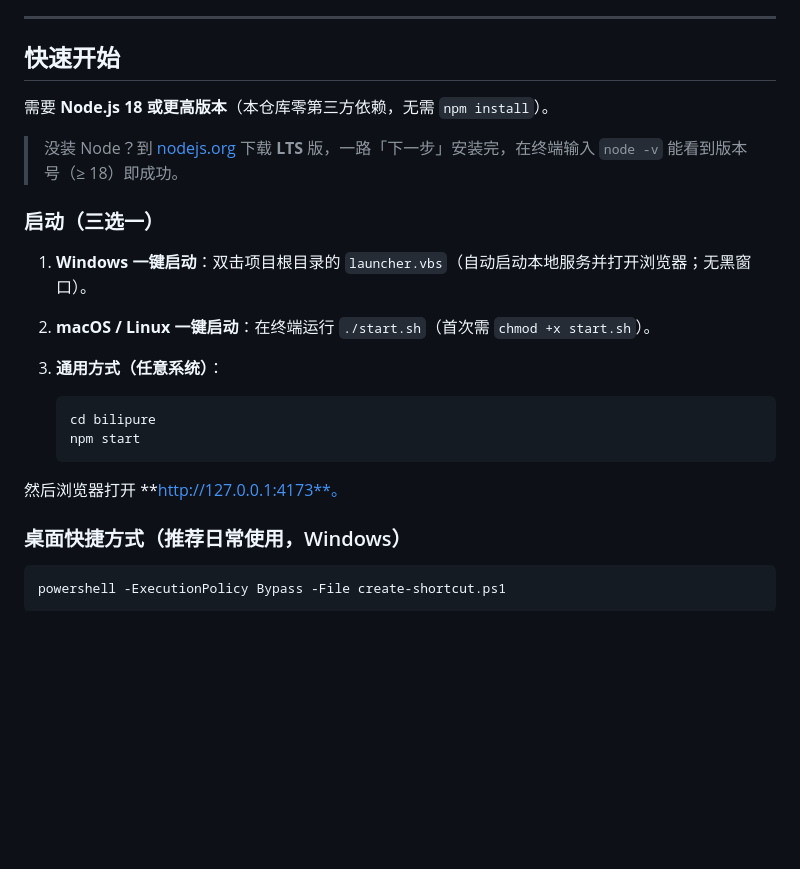
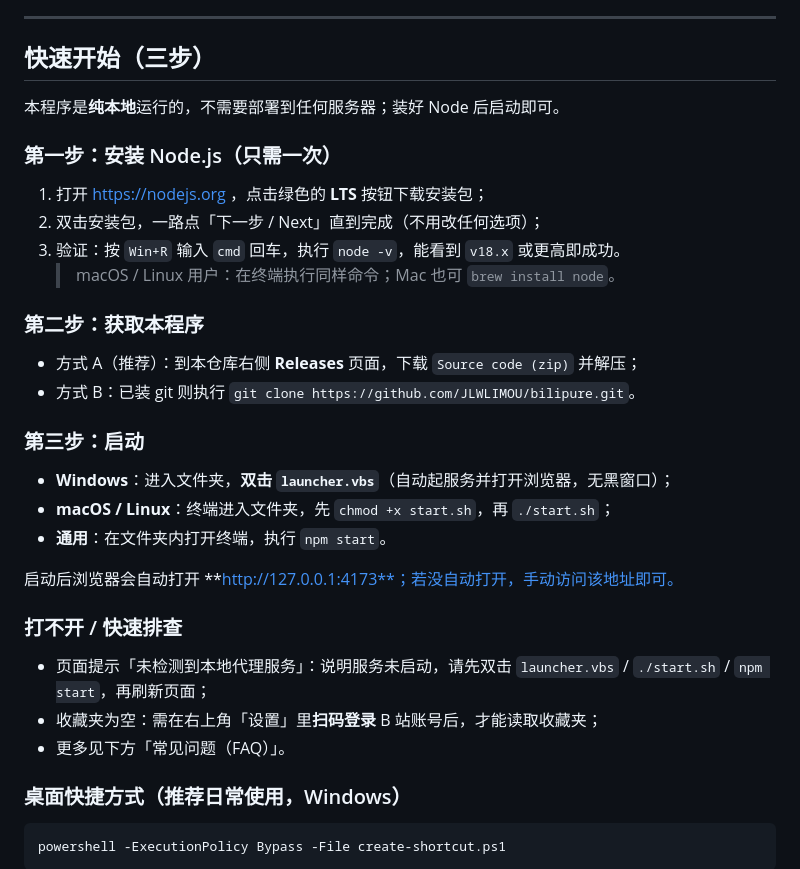
Before and after one commit to JLWLIMOU/BiliNest, a Markdown page: README.md, the part around the change. Rendered like a GitHub page; blank space fills up the shorter version.

Commit message:
docs: rewrite quick start into foolproof 3-step guide

````diff
--- a/README.md
+++ b/README.md
@@ -50,24 +50,31 @@ See the Chinese section below for login methods, usage and the full feature list
 
 ---
 
-## 快速开始
+## 快速开始（三步）
 
-需要 **Node.js 18 或更高版本**（本仓库零第三方依赖，无需 `npm install`）。
+本程序是**纯本地**运行的，不需要部署到任何服务器；装好 Node 后启动即可。
 
-> 没装 Node？到 [nodejs.org](https://nodejs.org) 下载 **LTS** 版，一路「下一步」安装完，在终端输入 `node -v` 能看到版本号（≥ 18）即成功。
+### 第一步：安装 Node.js（只需一次）
+1. 打开 https://nodejs.org ，点击绿色的 **LTS** 按钮下载安装包；
+2. 双击安装包，一路点「下一步 / Next」直到完成（不用改任何选项）；
+3. 验证：按 `Win+R` 输入 `cmd` 回车，执行 `node -v`，能看到 `v18.x` 或更高即成功。
+   > macOS / Linux 用户：在终端执行同样命令；Mac 也可 `brew install node`。
 
-### 启动（三选一）
+### 第二步：获取本程序
+- 方式 A（推荐）：到本仓库右侧 **Releases** 页面，下载 `Source code (zip)` 并解压；
+- 方式 B：已装 git 则执行 `git clone https://github.com/JLWLIMOU/bilipure.git`。
 
-1. **Windows 一键启动**：双击项目根目录的 `launcher.vbs`（自动启动本地服务并打开浏览器；无黑窗口）。
-2. **macOS / Linux 一键启动**：在终端运行 `./start.sh`（首次需 `chmod +x start.sh`）。
-3. **通用方式（任意系统）**：
+### 第三步：启动
+- **Windows**：进入文件夹，**双击 `launcher.vbs`**（自动起服务并打开浏览器，无黑窗口）；
+- **macOS / Linux**：终端进入文件夹，先 `chmod +x start.sh`，再 `./start.sh`；
+- **通用**：在文件夹内打开终端，执行 `npm start`。
 
-   ```bash
-   cd bilipure
-   npm start
-   ```
+启动后浏览器会自动打开 **http://127.0.0.1:4173**；若没自动打开，手动访问该地址即可。
 
-然后浏览器打开 **http://127.0.0.1:4173**。
+### 打不开 / 快速排查
+- 页面提示「未检测到本地代理服务」：说明服务未启动，请先双击 `launcher.vbs` / `./start.sh` / `npm start`，再刷新页面；
+- 收藏夹为空：需在右上角「设置」里**扫码登录** B 站账号后，才能读取收藏夹；
+- 更多见下方「常见问题（FAQ）」。
 
 ### 桌面快捷方式（推荐日常使用，Windows）
 
````
